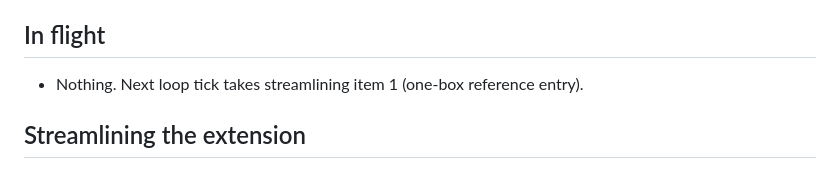
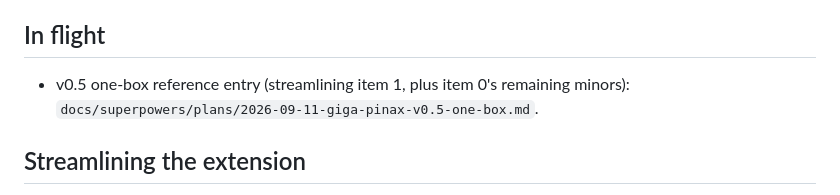
Before and after one commit to bth0mp/Giga-Pinax, a Markdown page: docs/ideas-backlog.md, the part around the change. GitHub-like rendering.

Commit message:
Add v0.5 one-box reference entry plan
Co-Authored-By: Claude Opus 5 <noreply@anthropic.com>

```diff
--- a/docs/ideas-backlog.md
+++ b/docs/ideas-backlog.md
@@ -4,7 +4,7 @@ Worked through by the 30-minute improvement loop. Top of each list goes first. A
 
 ## In flight
 
-- Nothing. Next loop tick takes streamlining item 1 (one-box reference entry).
+- v0.5 one-box reference entry (streamlining item 1, plus item 0's remaining minors): `docs/superpowers/plans/2026-09-11-giga-pinax-v0.5-one-box.md`.
 
 ## Streamlining the extension
 
```
Also changed, not shown: 1 other file.
